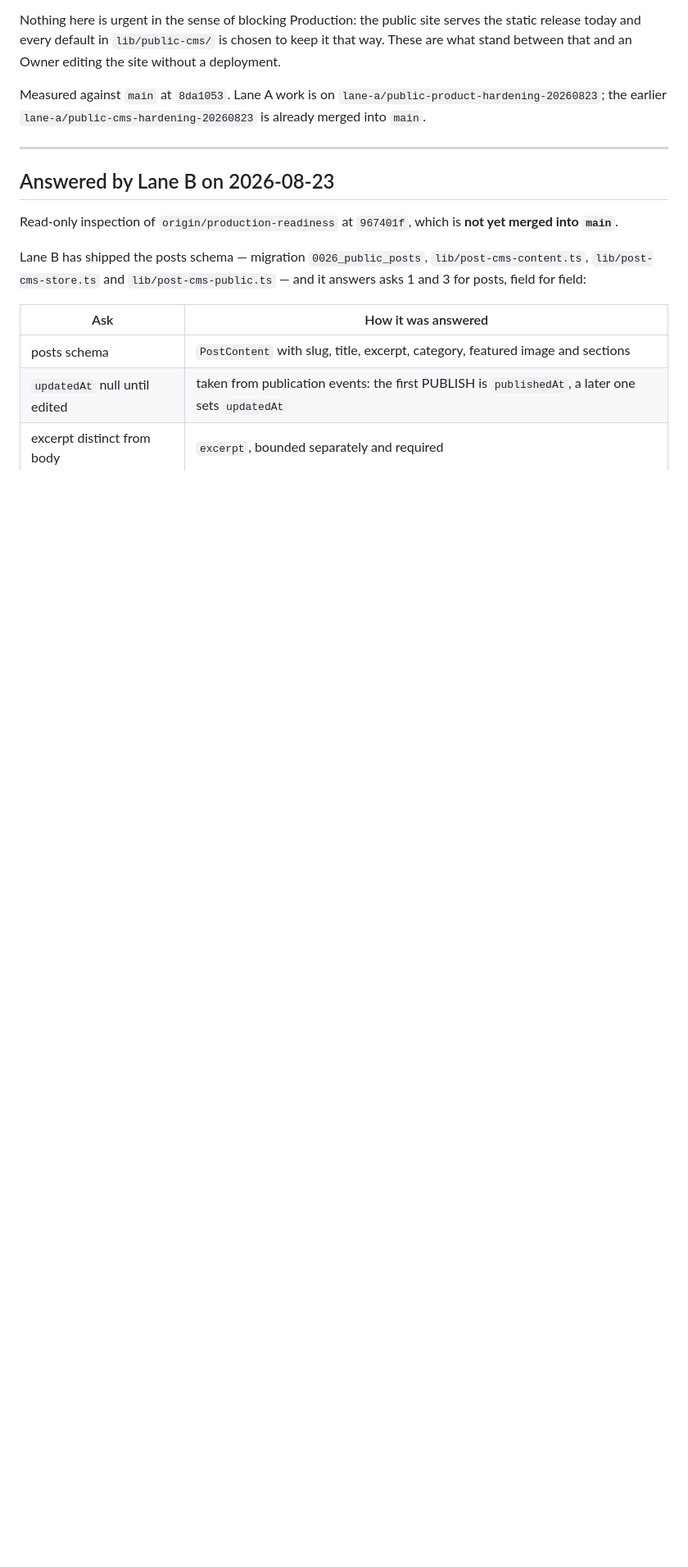
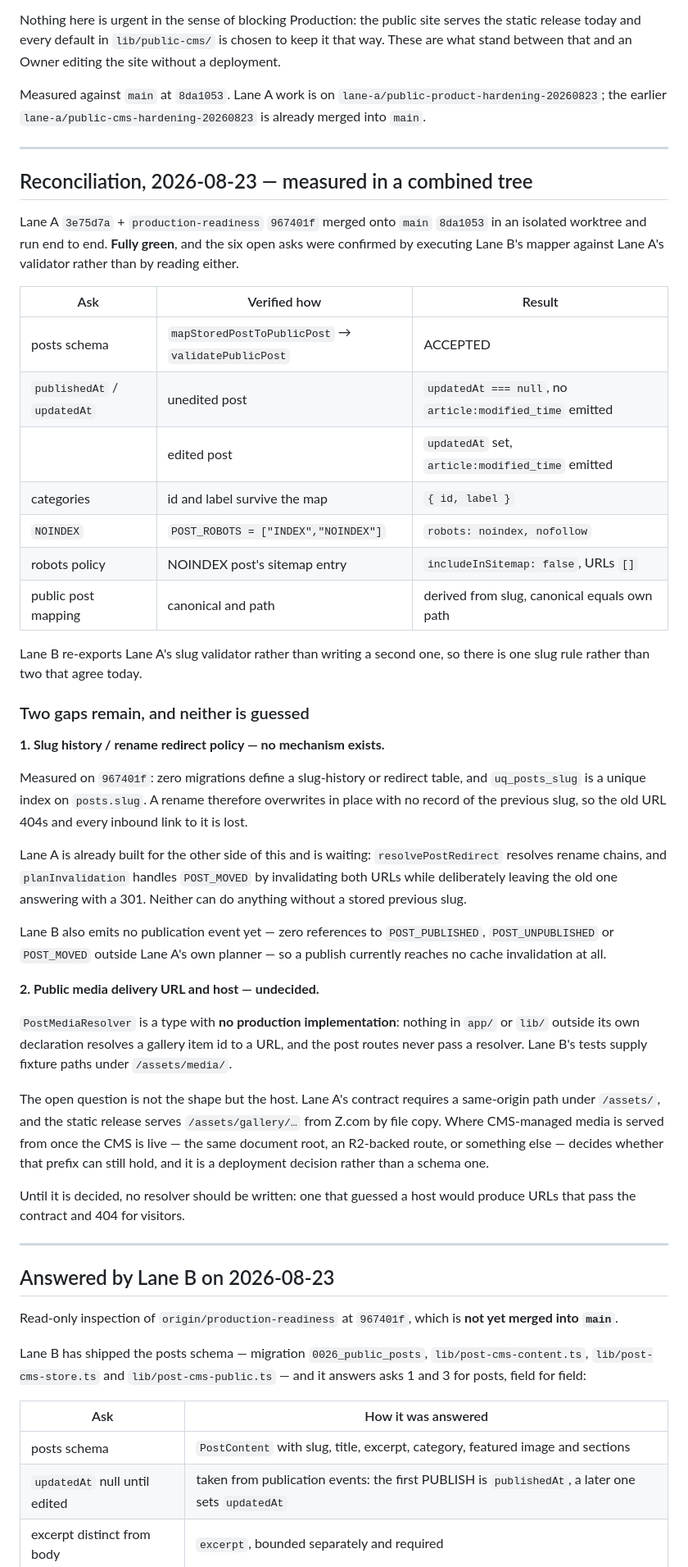
Before and after one commit to ktbox1989/NATHEE-GROUP-2025, a Markdown page: docs/LANE_A_CONTRACT_ASKS.md, the part around the change. Shown at 82% size. Drawn GitHub-style; blank space fills up the shorter version.

Commit message:
Record the A+B reconciliation, measured rather than read
Lane A 3e75d7a and production-readiness 967401f merged onto main
8da1053 in an isolated worktree and run end to end. The six open asks
were confirmed by executing Lane B's mapper against Lane A's validator,
not by reading either side: an unedited post maps to updatedAt null and
emits no article:modified_time, an edited one emits both, a NOINDEX
post is served with noindex and produces an empty sitemap, and the
canonical is derived from the slug.

Two gaps remain and neither is guessed.

Slug history does not exist: no migration defines a history or redirect
table and uq_posts_slug is unique on posts.slug, so a rename overwrites
in place and every inbound link to the old URL is lost. Lane A's
resolvePostRedirect and POST_MOVED planning are already built and
waiting on a stored previous slug. No publication event is emitted yet
either, so a publish currently reaches no invalidation at all.

Media delivery is undecided rather than missing. PostMediaResolver is a
type with no production implementation, and the open question is the
host: the contract requires a same-origin path under /assets/, the
static release serves those from Z.com by file copy, and where
CMS-managed media comes from once the CMS is live decides whether that
prefix holds. Writing a resolver now would produce URLs that pass the
contract and 404 for visitors, so none is written.

Co-Authored-By: Claude Opus 5 (1M context) <noreply@anthropic.com>

```diff
--- a/docs/LANE_A_CONTRACT_ASKS.md
+++ b/docs/LANE_A_CONTRACT_ASKS.md
@@ -12,6 +12,63 @@ site without a deployment.
 Measured against `main` at `8da1053`. Lane A work is on
 `lane-a/public-product-hardening-20260823`; the earlier
 `lane-a/public-cms-hardening-20260823` is already merged into `main`.
+
+---
+
+## Reconciliation, 2026-08-23 — measured in a combined tree
+
+Lane A `3e75d7a` + `production-readiness` `967401f` merged onto `main` `8da1053`
+in an isolated worktree and run end to end. **Fully green**, and the six open
+asks were confirmed by executing Lane B's mapper against Lane A's validator
+rather than by reading either.
+
+| Ask | Verified how | Result |
+| --- | --- | --- |
+| posts schema | `mapStoredPostToPublicPost` → `validatePublicPost` | ACCEPTED |
+| `publishedAt` / `updatedAt` | unedited post | `updatedAt === null`, no `article:modified_time` emitted |
+| | edited post | `updatedAt` set, `article:modified_time` emitted |
+| categories | id and label survive the map | `{ id, label }` |
+| `NOINDEX` | `POST_ROBOTS = ["INDEX","NOINDEX"]` | `robots: noindex, nofollow` |
+| robots policy | NOINDEX post's sitemap entry | `includeInSitemap: false`, URLs `[]` |
+| public post mapping | canonical and path | derived from slug, canonical equals own path |
+
+Lane B re-exports Lane A's slug validator rather than writing a second one, so
+there is one slug rule rather than two that agree today.
+
+### Two gaps remain, and neither is guessed
+
+**1. Slug history / rename redirect policy — no mechanism exists.**
+
+Measured on `967401f`: zero migrations define a slug-history or redirect table,
+and `uq_posts_slug` is a unique index on `posts.slug`. A rename therefore
+overwrites in place with no record of the previous slug, so the old URL 404s and
+every inbound link to it is lost.
+
+Lane A is already built for the other side of this and is waiting:
+`resolvePostRedirect` resolves rename chains, and `planInvalidation` handles
+`POST_MOVED` by invalidating both URLs while deliberately leaving the old one
+answering with a 301. Neither can do anything without a stored previous slug.
+
+Lane B also emits no publication event yet — zero references to
+`POST_PUBLISHED`, `POST_UNPUBLISHED` or `POST_MOVED` outside Lane A's own
+planner — so a publish currently reaches no cache invalidation at all.
+
+**2. Public media delivery URL and host — undecided.**
+
+`PostMediaResolver` is a type with **no production implementation**: nothing in
+`app/` or `lib/` outside its own declaration resolves a gallery item id to a
+URL, and the post routes never pass a resolver. Lane B's tests supply fixture
+paths under `/assets/media/`.
+
+The open question is not the shape but the host. Lane A's contract requires a
+same-origin path under `/assets/`, and the static release serves
+`/assets/gallery/…` from Z.com by file copy. Where CMS-managed media is served
+from once the CMS is live — the same document root, an R2-backed route, or
+something else — decides whether that prefix can still hold, and it is a
+deployment decision rather than a schema one.
+
+Until it is decided, no resolver should be written: one that guessed a host
+would produce URLs that pass the contract and 404 for visitors.
 
 ---
 
```
